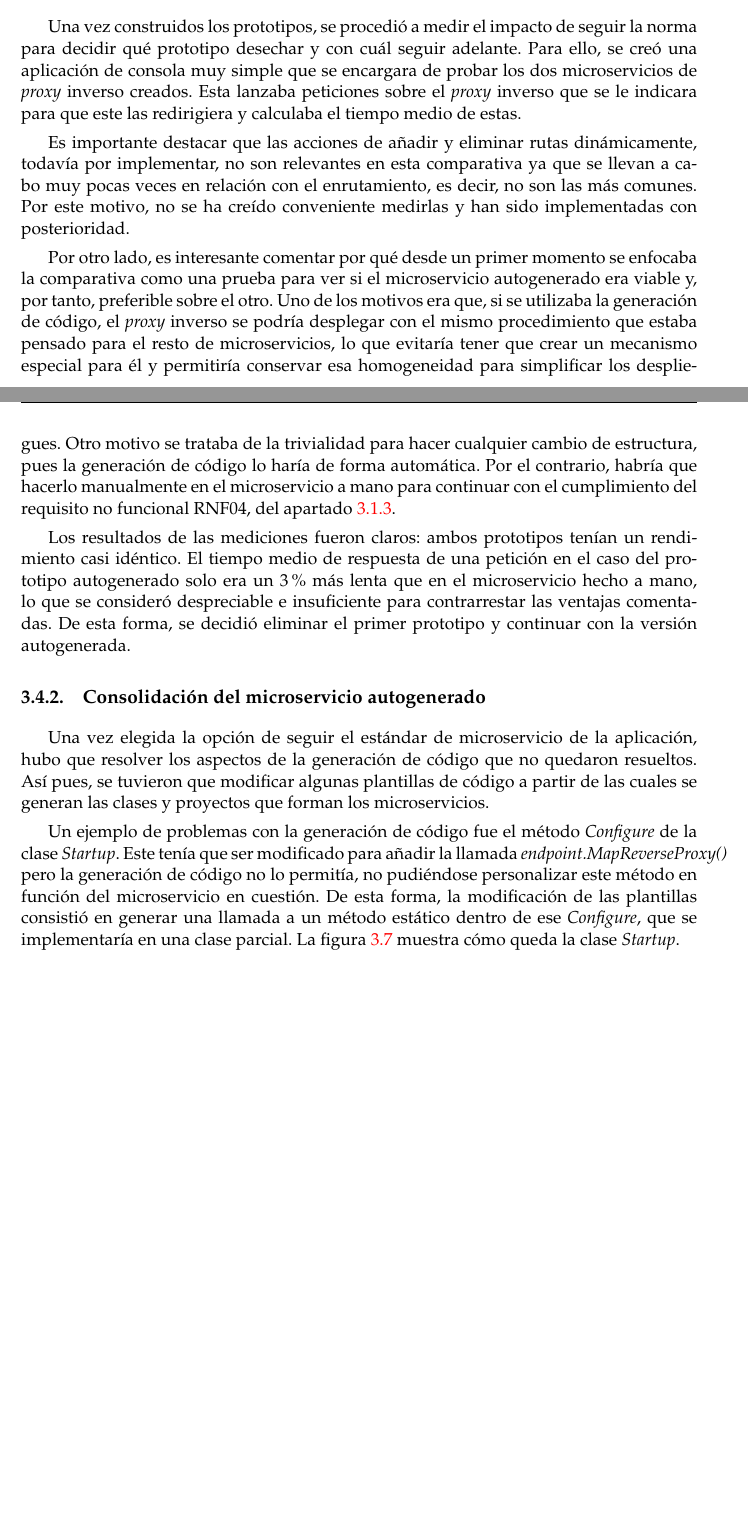
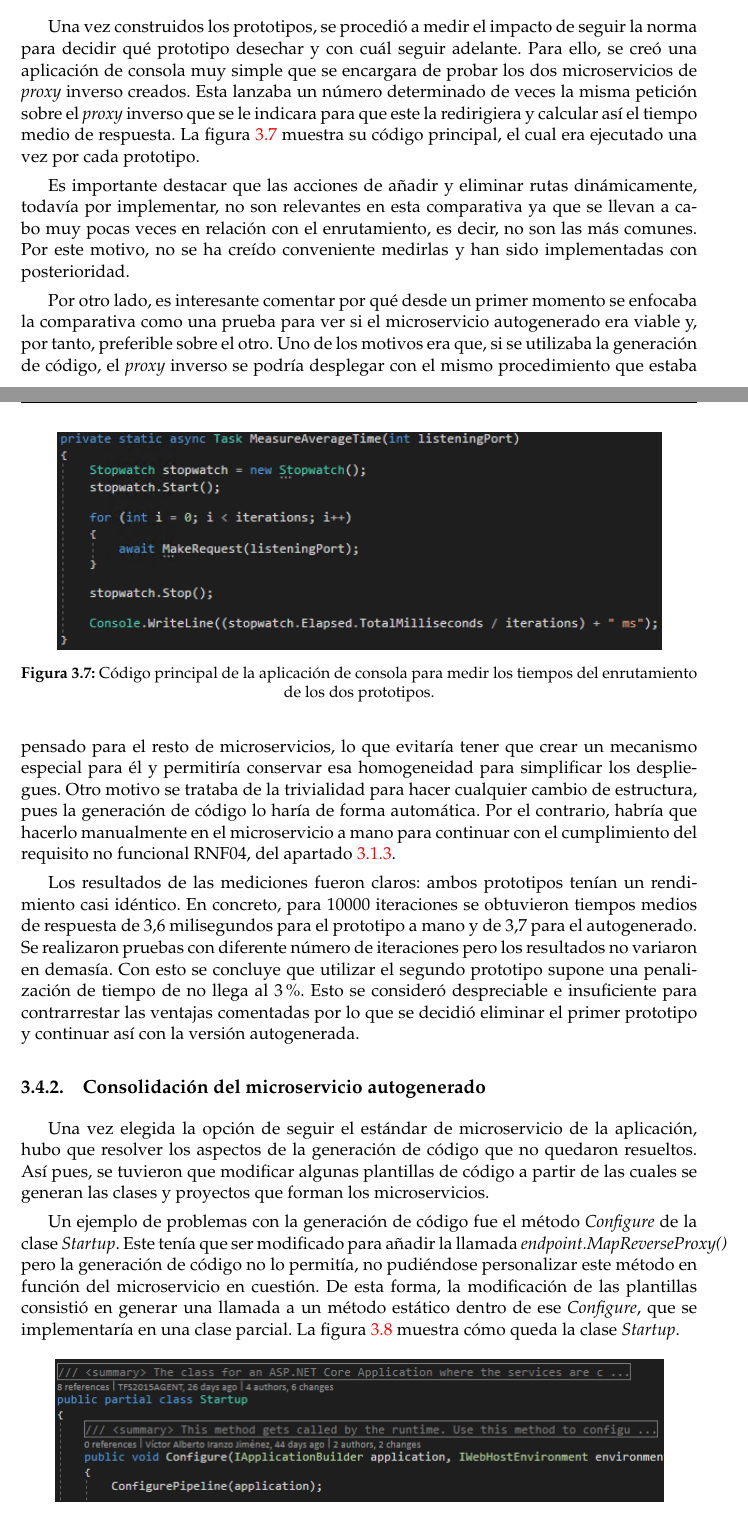
Before and after one commit to a1ex9788/TFG, a LaTeX thesis (TFG_AlejandroCarrion.tex): two parts of pages 29 and 30 of 39 before the commit and two parts of pages 29 and 30 of 41 after it, joined at a grey line, cut so that both start at the same text, the shorter picture padded with empty space. Compiled offline with pdfLaTeX.

Commit message:
Completar Comparativa de prototipos.

```diff
--- a/TFG_AlejandroCarrion.tex
+++ b/TFG_AlejandroCarrion.tex
@@ -652,17 +650,21 @@ El microservicio autogenerado resultante se muestra en la figura \ref{prototipoA
 
 			\subsubsection{Comparativa}
 
-Una vez construidos los prototipos, se procedió a medir el impacto de seguir la norma para decidir qué prototipo desechar y con cuál seguir adelante. Para ello, se creó una aplicación de consola muy simple que se encargara de probar los dos microservicios de \emph{proxy} inverso creados. Esta lanzaba peticiones sobre el \emph{proxy} inverso que se le indicara para que este las redirigiera y calculaba el tiempo medio de estas.
+Una vez construidos los prototipos, se procedió a medir el impacto de seguir la norma para decidir qué prototipo desechar y con cuál seguir adelante. Para ello, se creó una aplicación de consola muy simple que se encargara de probar los dos microservicios de \emph{proxy} inverso creados. Esta lanzaba un número determinado de veces la misma petición sobre el \emph{proxy} inverso que se le indicara para que este la redirigiera y calcular así el tiempo medio de respuesta. La figura \ref{medidorTiempos} muestra su código principal, el cual era ejecutado una vez por cada prototipo.
 
-% TODO: Sacar foto del código y comentarlo mejor
+\begin{figure}[ht]
+\centering
+\includegraphics[scale=0.9]{imagenes/medidorTiempos}
+\caption{Código principal de la aplicación de consola para medir los tiempos del enrutamiento de los dos prototipos.}
+	\label{medidorTiempos}
+\end{figure}
 
 Es importante destacar que las acciones de añadir y eliminar rutas dinámicamente, todavía por implementar, no son relevantes en esta comparativa ya que se llevan a cabo muy pocas veces en relación con el enrutamiento, es decir, no son las más comunes. Por este motivo, no se ha creído conveniente medirlas y han sido implementadas con posterioridad.
 
 Por otro lado, es interesante comentar por qué desde un primer momento se enfocaba la comparativa como una prueba para ver si el microservicio autogenerado era viable y, por tanto, preferible sobre el otro. Uno de los motivos era que, si se utilizaba la generación de código, el \emph{proxy} inverso se podría desplegar con el mismo procedimiento que estaba pensado para el resto de microservicios, lo que evitaría tener que crear un mecanismo especial para él y permitiría conservar esa homogeneidad para simplificar los despliegues. Otro motivo se trataba de la trivialidad para hacer cualquier cambio de estructura, pues la generación de código lo haría de forma automática. Por el contrario, habría que hacerlo manualmente en el microservicio a mano para continuar con el cumplimiento del requisito no funcional RNF04, del apartado \ref{requisitosNoFuncionales}.
 
-Los resultados de las mediciones fueron claros: ambos prototipos tenían un rendimiento casi idéntico. El tiempo medio de respuesta de una petición en el caso del prototipo autogenerado solo era un 3\% más lenta que en el microservicio hecho a mano, lo que se consideró despreciable e insuficiente para contrarrestar las ventajas comentadas. De esta forma, se decidió eliminar el primer prototipo y continuar con la versión autogenerada.
-
-% TODO: Comprobar porcentaje y mostrar alguna gráfica o algo
+Los resultados de las mediciones fueron claros: ambos prototipos tenían un rendimiento casi idéntico.
+En concreto, para 10000 iteraciones se obtuvieron tiempos medios de respuesta de 3,6 milisegundos para el prototipo a mano y de 3,7 para el autogenerado. Se realizaron pruebas con diferente número de iteraciones pero los resultados no variaron en demasía. Con esto se concluye que utilizar el segundo prototipo supone una penalización de tiempo de no llega al 3\%. Esto se consideró despreciable e insuficiente para contrarrestar las ventajas comentadas por lo que se decidió eliminar el primer prototipo y continuar así con la versión autogenerada.
 
 		%%%%%%%%%%%%%%%%%%%%%%%%%%%%%% CONSOLIDACIÓN DEL MICROSERVICIO AUTOGENERADO %%%%%%%%%%%%%%%%%%%%%%%%%%%%%%
 
```
Also changed, not shown: TFG_AlejandroCarrion.pdf, imagenes/medidorTiempos.PNG (added), TFG_AlejandroCarrion.tex (4 more changed lines).
